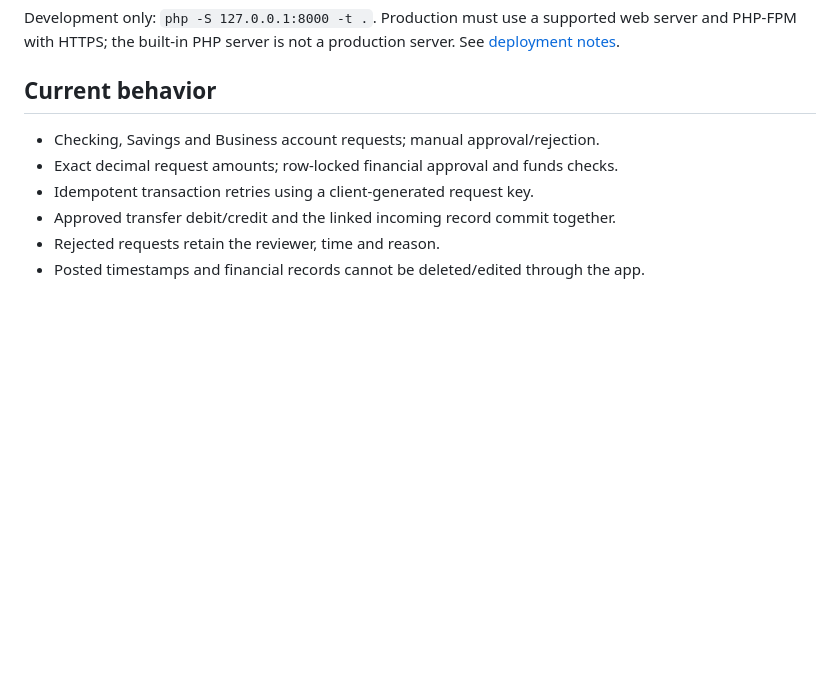
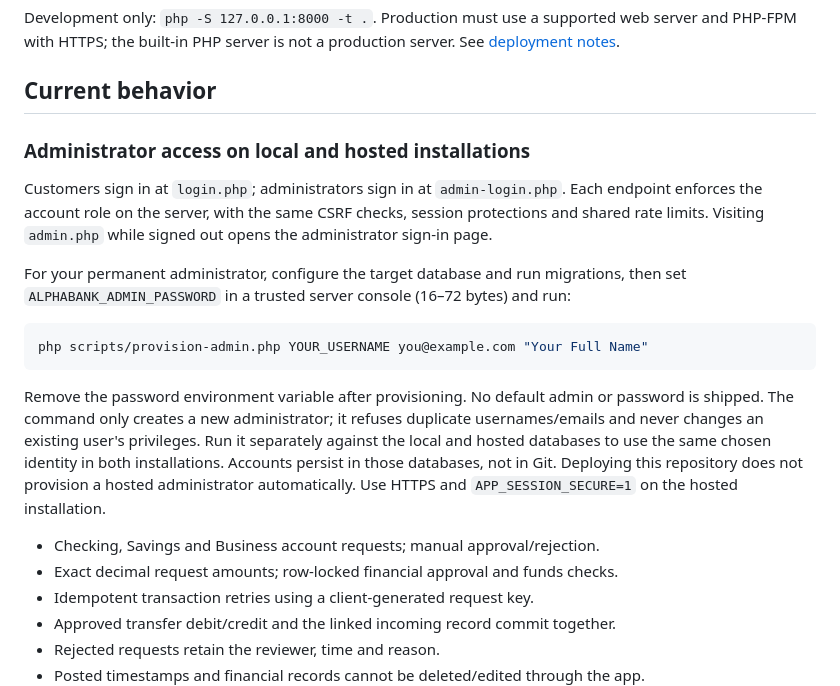
Before and after one commit to GodsGift-Francis/Alpha-Bk-Project, a Markdown page: README.md, the part around the change. Drawn GitHub-style; blank space fills up the shorter version.

Commit message:
Add dedicated administrator sign-in: README.md

````diff
--- a/README.md
+++ b/README.md
@@ -31,6 +31,28 @@ server and PHP-FPM with HTTPS; the built-in PHP server is not a production serve
 See [deployment notes](docs/DEPLOYMENT.md).
 
 ## Current behavior
+
+### Administrator access on local and hosted installations
+
+Customers sign in at `login.php`; administrators sign in at `admin-login.php`.
+Each endpoint enforces the account role on the server, with the same CSRF checks,
+session protections and shared rate limits. Visiting `admin.php` while signed out
+opens the administrator sign-in page.
+
+For your permanent administrator, configure the target database and run migrations,
+then set `ALPHABANK_ADMIN_PASSWORD` in a trusted server console (16–72 bytes) and run:
+
+```sh
+php scripts/provision-admin.php YOUR_USERNAME you@example.com "Your Full Name"
+```
+
+Remove the password environment variable after provisioning. No default admin or
+password is shipped. The command only creates a new administrator; it refuses
+duplicate usernames/emails and never changes an existing user's privileges.
+Run it separately against the local and hosted databases to use the same chosen
+identity in both installations. Accounts persist in those databases, not in Git.
+Deploying this repository does not provision a hosted administrator automatically.
+Use HTTPS and `APP_SESSION_SECURE=1` on the hosted installation.
 
 - Checking, Savings and Business account requests; manual approval/rejection.
 - Exact decimal request amounts; row-locked financial approval and funds checks.
````
